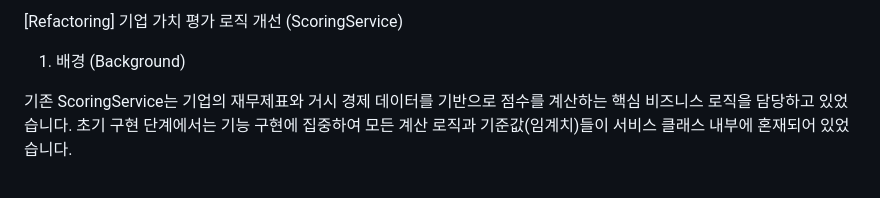
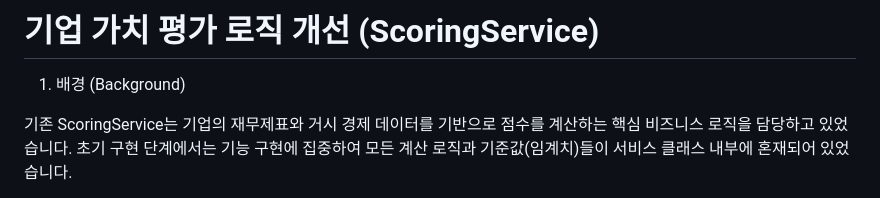
Before and after one commit to alstn9213/company_value_project, a Markdown page: docs/refactoring/20251207_scoring_service_refactoring.md, the part around the change. Drawn GitHub-style.

```diff
--- a/docs/refactoring/20251207_scoring_service_refactoring.md
+++ b/docs/refactoring/20251207_scoring_service_refactoring.md
@@ -1,4 +1,4 @@
-[Refactoring] 기업 가치 평가 로직 개선 (ScoringService)
+# 기업 가치 평가 로직 개선 (ScoringService)
 
 1. 배경 (Background)
 
```
Also changed, not shown: docs/refactoring/20251208_watchlist_refactoring.md (added, +103 -0 lines).
